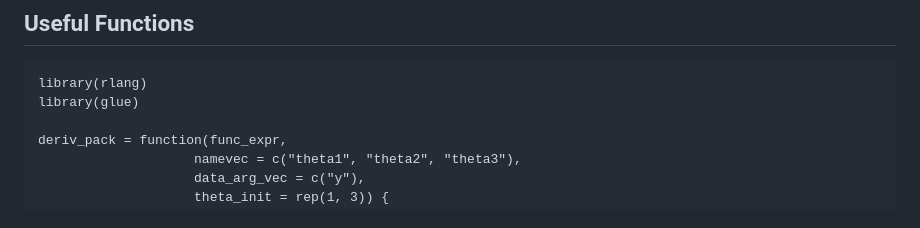
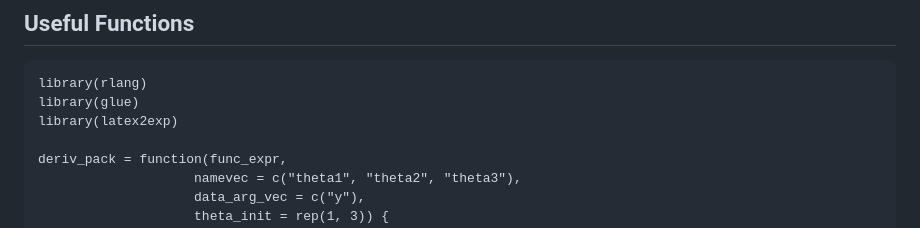
Before and after one commit to SeanESCA/applied-statistical-inference, a Markdown page: README.md, the part around the change. Rendered like a GitHub page.

````diff
--- a/README.md
+++ b/README.md
@@ -5,6 +5,7 @@
 ```{r nll_init}
 library(rlang)
 library(glue)
+library(latex2exp)
 
 deriv_pack = function(func_expr,
                     namevec = c("theta1", "theta2", "theta3"),
````
